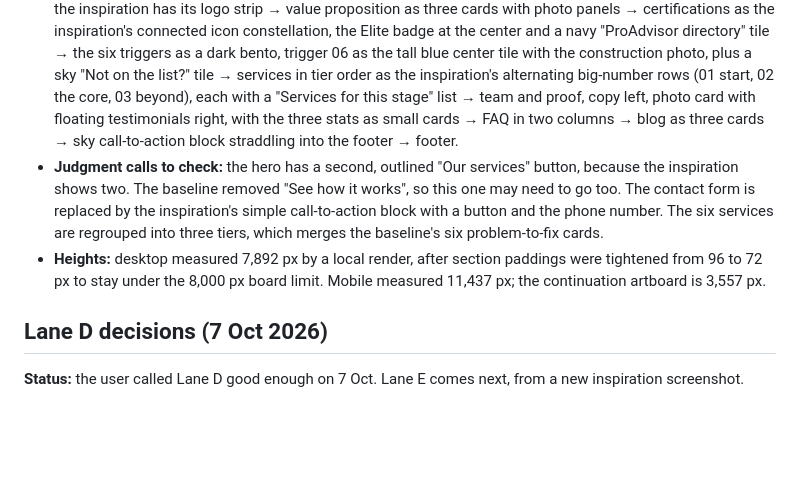
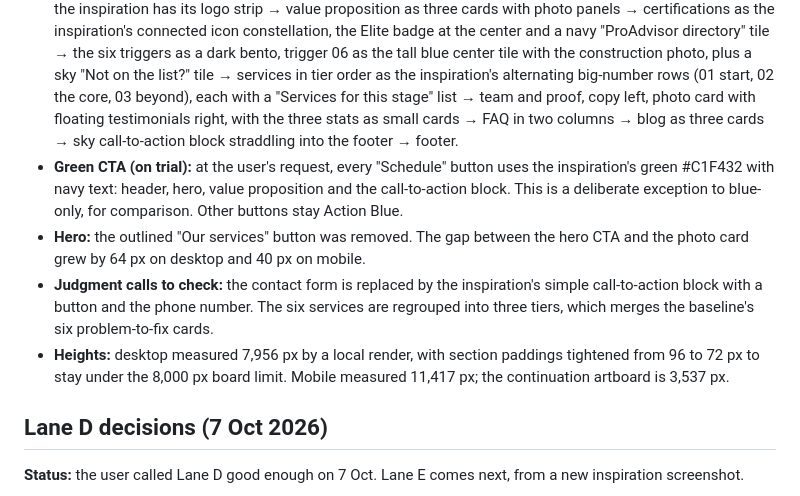
Before and after one commit to GrowthFoundryDigital/mission-website-design, a Markdown page: explorations/README.md, the part around the change. GitHub-like rendering; blank space fills up the shorter version.

Commit message:
Lane E: green CTA buttons, one hero button, more hero spacing
Co-Authored-By: Claude Opus 5.5 <noreply@anthropic.com>
Claude-Session: https://claude.ai/code/session_012q93XrfNfbaCMZx9XQwBaN

```diff
--- a/explorations/README.md
+++ b/explorations/README.md
@@ -86,8 +86,10 @@ Built from `content-baseline.md` on inspiration 4, a fintech homepage. Content o
 - **Color:** a deep navy to Mission Navy gradient stands in for the inspiration's near-black purple on the hero, the bento and the footer. Action Blue replaces the purple on buttons, eyebrows, big numbers and the featured tile. Sky #7CB8F0 replaces the lime on the call-to-action block, the header button, the hero chip and the "Not on the list?" tile. Light grey panels alternate with white.
 - **Shapes:** 8 px radius on buttons, 10 to 14 px on cards, tiles and chips. Floating white chips with a deep shadow straddle section edges, as the inspiration's product cards do.
 - **Section order:** header and hero on one navy ground → the hero photo as a card straddling into the white, with floating proof chips (5.0 Google rating with headshots, ProAdvisor Elite, 2007) → software strip where the inspiration has its logo strip → value proposition as three cards with photo panels → certifications as the inspiration's connected icon constellation, the Elite badge at the center and a navy "ProAdvisor directory" tile → the six triggers as a dark bento, trigger 06 as the tall blue center tile with the construction photo, plus a sky "Not on the list?" tile → services in tier order as the inspiration's alternating big-number rows (01 start, 02 the core, 03 beyond), each with a "Services for this stage" list → team and proof, copy left, photo card with floating testimonials right, with the three stats as small cards → FAQ in two columns → blog as three cards → sky call-to-action block straddling into the footer → footer.
-- **Judgment calls to check:** the hero has a second, outlined "Our services" button, because the inspiration shows two. The baseline removed "See how it works", so this one may need to go too. The contact form is replaced by the inspiration's simple call-to-action block with a button and the phone number. The six services are regrouped into three tiers, which merges the baseline's six problem-to-fix cards.
-- **Heights:** desktop measured 7,892 px by a local render, after section paddings were tightened from 96 to 72 px to stay under the 8,000 px board limit. Mobile measured 11,437 px; the continuation artboard is 3,557 px.
+- **Green CTA (on trial):** at the user's request, every "Schedule" button uses the inspiration's green #C1F432 with navy text: header, hero, value proposition and the call-to-action block. This is a deliberate exception to blue-only, for comparison. Other buttons stay Action Blue.
+- **Hero:** the outlined "Our services" button was removed. The gap between the hero CTA and the photo card grew by 64 px on desktop and 40 px on mobile.
+- **Judgment calls to check:** the contact form is replaced by the inspiration's simple call-to-action block with a button and the phone number. The six services are regrouped into three tiers, which merges the baseline's six problem-to-fix cards.
+- **Heights:** desktop measured 7,956 px by a local render, with section paddings tightened from 96 to 72 px to stay under the 8,000 px board limit. Mobile measured 11,417 px; the continuation artboard is 3,537 px.
 
 ## Lane D decisions (7 Oct 2026)
 
```
